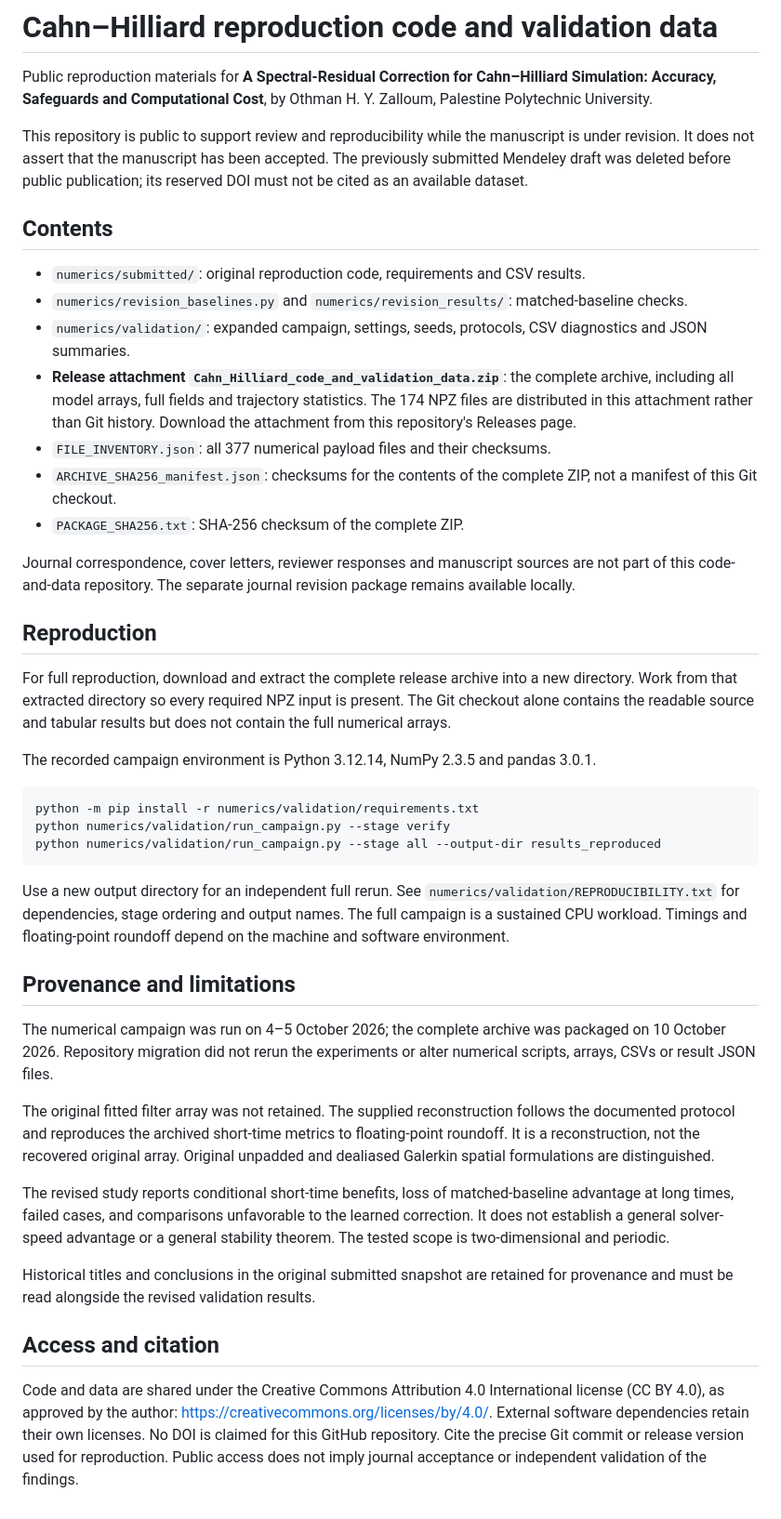
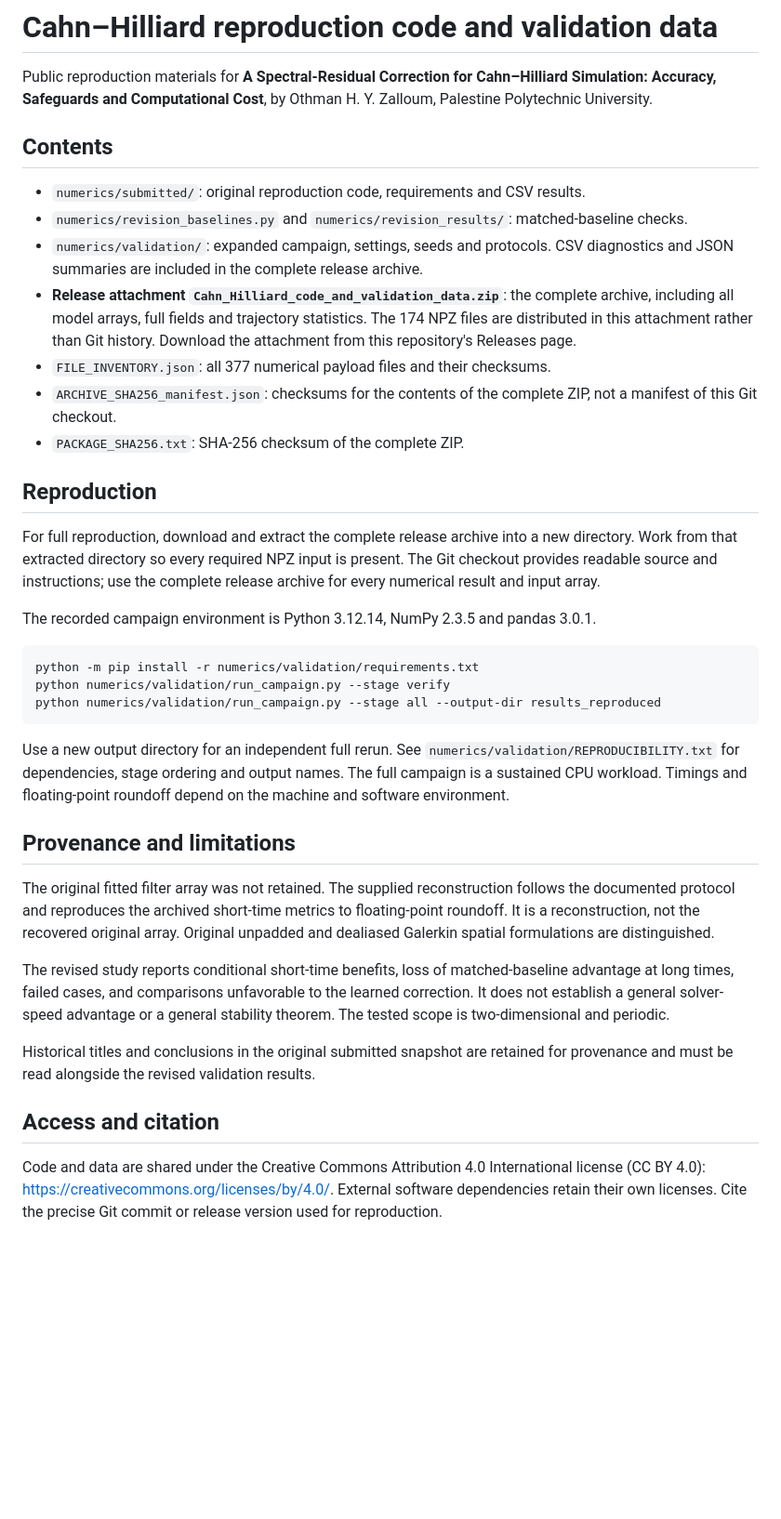
Before and after one commit to ozalloum/cahn-hilliard-revision-code-data, a Markdown page: README.md, the part around the change. Shown at 93% size. Rendered like a GitHub page; blank space fills up the shorter version.

Commit message:
Update reproduction documentation

```diff
--- a/README.md
+++ b/README.md
@@ -1,24 +1,20 @@
 # Cahn–Hilliard reproduction code and validation data
 
 Public reproduction materials for **A Spectral-Residual Correction for Cahn–Hilliard Simulation: Accuracy, Safeguards and Computational Cost**, by Othman H. Y. Zalloum, Palestine Polytechnic University.
-
-This repository is public to support review and reproducibility while the manuscript is under revision. It does not assert that the manuscript has been accepted. The previously submitted Mendeley draft was deleted before public publication; its reserved DOI must not be cited as an available dataset.
 
 ## Contents
 
 - `numerics/submitted/`: original reproduction code, requirements and CSV results.
 - `numerics/revision_baselines.py` and `numerics/revision_results/`: matched-baseline checks.
-- `numerics/validation/`: expanded campaign, settings, seeds, protocols, CSV diagnostics and JSON summaries.
+- `numerics/validation/`: expanded campaign, settings, seeds and protocols. CSV diagnostics and JSON summaries are included in the complete release archive.
 - **Release attachment `Cahn_Hilliard_code_and_validation_data.zip`**: the complete archive, including all model arrays, full fields and trajectory statistics. The 174 NPZ files are distributed in this attachment rather than Git history. Download the attachment from this repository's Releases page.
 - `FILE_INVENTORY.json`: all 377 numerical payload files and their checksums.
 - `ARCHIVE_SHA256_manifest.json`: checksums for the contents of the complete ZIP, not a manifest of this Git checkout.
 - `PACKAGE_SHA256.txt`: SHA-256 checksum of the complete ZIP.
 
-Journal correspondence, cover letters, reviewer responses and manuscript sources are not part of this code-and-data repository. The separate journal revision package remains available locally.
-
 ## Reproduction
 
-For full reproduction, download and extract the complete release archive into a new directory. Work from that extracted directory so every required NPZ input is present. The Git checkout alone contains the readable source and tabular results but does not contain the full numerical arrays.
+For full reproduction, download and extract the complete release archive into a new directory. Work from that extracted directory so every required NPZ input is present. The Git checkout provides readable source and instructions; use the complete release archive for every numerical result and input array.
 
 The recorded campaign environment is Python 3.12.14, NumPy 2.3.5 and pandas 3.0.1.
 
@@ -32,8 +28,6 @@ Use a new output directory for an independent full rerun. See `numerics/validati
 
 ## Provenance and limitations
 
-The numerical campaign was run on 4–5 October 2026; the complete archive was packaged on 10 October 2026. Repository migration did not rerun the experiments or alter numerical scripts, arrays, CSVs or result JSON files.
-
 The original fitted filter array was not retained. The supplied reconstruction follows the documented protocol and reproduces the archived short-time metrics to floating-point roundoff. It is a reconstruction, not the recovered original array. Original unpadded and dealiased Galerkin spatial formulations are distinguished.
 
 The revised study reports conditional short-time benefits, loss of matched-baseline advantage at long times, failed cases, and comparisons unfavorable to the learned correction. It does not establish a general solver-speed advantage or a general stability theorem. The tested scope is two-dimensional and periodic.
@@ -42,4 +36,4 @@ Historical titles and conclusions in the original submitted snapshot are retaine
 
 ## Access and citation
 
-Code and data are shared under the Creative Commons Attribution 4.0 International license (CC BY 4.0), as approved by the author: https://creativecommons.org/licenses/by/4.0/. External software dependencies retain their own licenses. No DOI is claimed for this GitHub repository. Cite the precise Git commit or release version used for reproduction. Public access does not imply journal acceptance or independent validation of the findings.
+Code and data are shared under the Creative Commons Attribution 4.0 International license (CC BY 4.0): https://creativecommons.org/licenses/by/4.0/. External software dependencies retain their own licenses. Cite the precise Git commit or release version used for reproduction.
```
